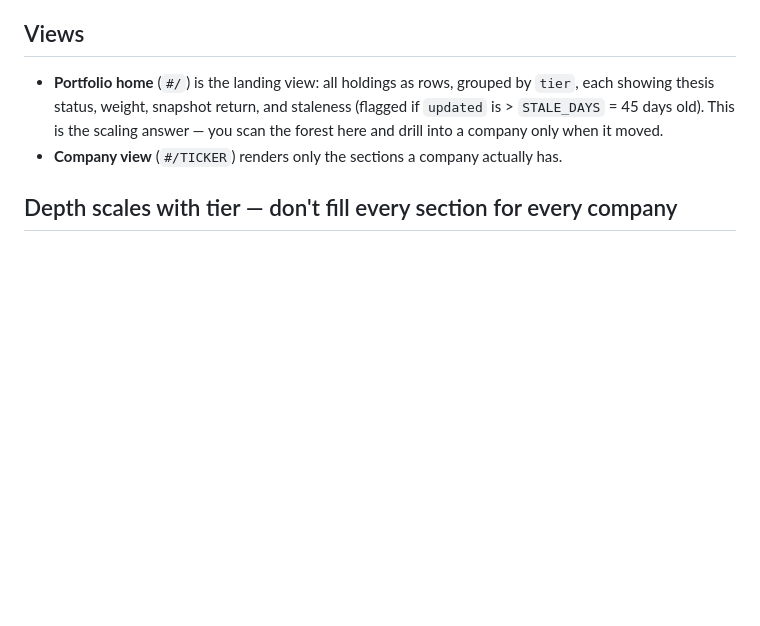
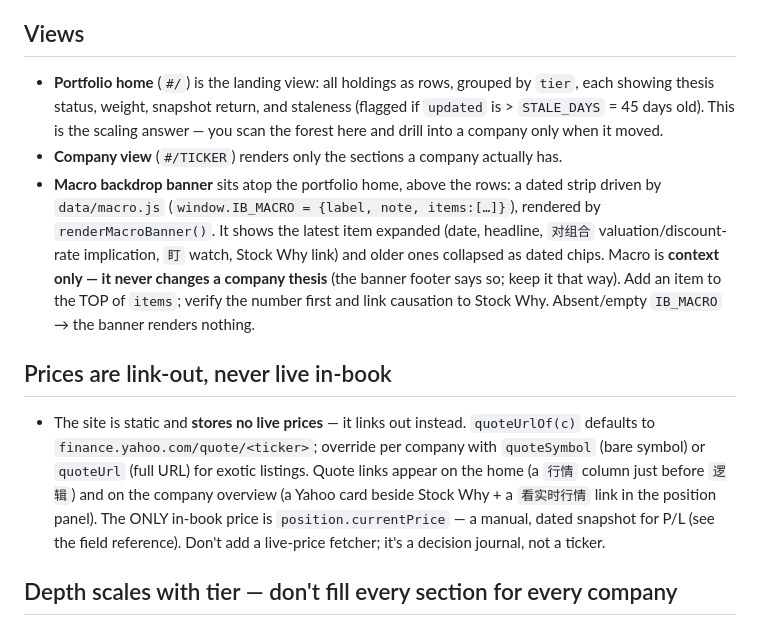
Before and after one commit to BelindaSun/investment-book, a Markdown page: AGENTS.md, the part around the change. GitHub-like rendering; blank space fills up the shorter version.

Commit message:
Document macro banner + link-out prices in AGENTS.md
Adds two sections: the portfolio-home macro backdrop banner (data/macro.js ->
IB_MACRO, context-only, never alters a thesis) and the link-out price policy
(no live prices stored; Yahoo Finance quote links with quoteSymbol/quoteUrl
overrides; position.currentPrice remains the only in-book manual snapshot).

Co-Authored-By: Claude Opus 4.8 <noreply@anthropic.com>

```diff
--- a/AGENTS.md
+++ b/AGENTS.md
@@ -14,6 +14,24 @@ book focused on "does it change my thesis."
   (flagged if `updated` is > `STALE_DAYS` = 45 days old). This is the scaling
   answer — you scan the forest here and drill into a company only when it moved.
 - **Company view** (`#/TICKER`) renders only the sections a company actually has.
+- **Macro backdrop banner** sits atop the portfolio home, above the rows: a dated
+  strip driven by `data/macro.js` (`window.IB_MACRO = {label, note, items:[…]}`),
+  rendered by `renderMacroBanner()`. It shows the latest item expanded (date,
+  headline, `对组合` valuation/discount-rate implication, `盯` watch, Stock Why
+  link) and older ones collapsed as dated chips. Macro is **context only — it never
+  changes a company thesis** (the banner footer says so; keep it that way). Add an
+  item to the TOP of `items`; verify the number first and link causation to Stock
+  Why. Absent/empty `IB_MACRO` → the banner renders nothing.
+
+## Prices are link-out, never live in-book
+- The site is static and **stores no live prices** — it links out instead.
+  `quoteUrlOf(c)` defaults to `finance.yahoo.com/quote/<ticker>`; override per
+  company with `quoteSymbol` (bare symbol) or `quoteUrl` (full URL) for exotic
+  listings. Quote links appear on the home (a `行情` column just before `逻辑`) and
+  on the company overview (a Yahoo card beside Stock Why + a `看实时行情` link in the
+  position panel). The ONLY in-book price is `position.currentPrice` — a manual,
+  dated snapshot for P/L (see the field reference). Don't add a live-price fetcher;
+  it's a decision journal, not a ticker.
 
 ## Depth scales with tier — don't fill every section for every company
 - `tier`: `core` (full 12 sections) · `active` (Overview + Thesis + Timeline +
```
